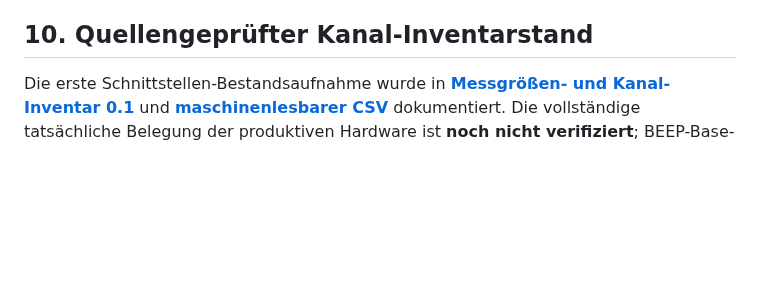
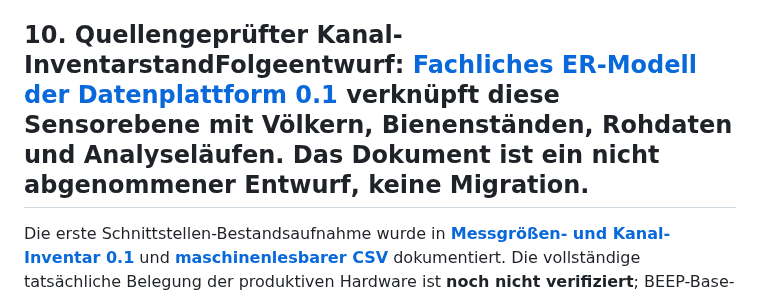
Before and after one commit to impyer/bienen-lora-logger, a Markdown page: docs/architektur/sensoren-messkanaele-entwurf.md, the part around the change. Drawn GitHub-style; blank space fills up the shorter version.

Commit message:
docs: ersten ER-Gesamtentwurf in Anforderungs- und Sensorunterlagen verlinken

```diff
--- a/docs/architektur/sensoren-messkanaele-entwurf.md
+++ b/docs/architektur/sensoren-messkanaele-entwurf.md
@@ -124,7 +124,9 @@ Die Namen sind Arbeitstitel, die Attribute exemplarisch. Bestehende Tabellen `ap
 8. **[OFFEN]** Technische Wahl: eigenständige Tabellen für `sensor_components` und `channel_mappings` im ersten SQL-Schema oder schrittweise Einführung – ohne Verlust an Semantik und Rückverfolgbarkeit.
 9. **[OFFEN]** Der spätere Mehrfachloggerfall bleibt **nur Erweiterungsfähigkeit** und wird nicht als aktiver Betriebsfall behauptet.
 
-## 10. Quellengeprüfter Kanal-Inventarstand
+## 10. Quellengeprüfter Kanal-Inventarstand**Folgeentwurf:** [Fachliches ER-Modell der Datenplattform 0.1](er-modell-datenplattform-v01.md) verknüpft diese Sensorebene mit Völkern, Bienenständen, Rohdaten und Analyseläufen. Das Dokument ist ein **nicht abgenommener Entwurf**, keine Migration.
+
+
 
 Die erste Schnittstellen-Bestandsaufnahme wurde in [**Messgrößen- und Kanal-Inventar 0.1**](messgroessen-kanalinventar.md) und [**maschinenlesbarer CSV**](messgroessen-kanalinventar.csv) dokumentiert. Die vollständige tatsächliche Belegung der produktiven Hardware ist **noch nicht verifiziert**; BEEP-Base-Exportfelder sind bewusst **nicht erfunden** worden.
 
```
